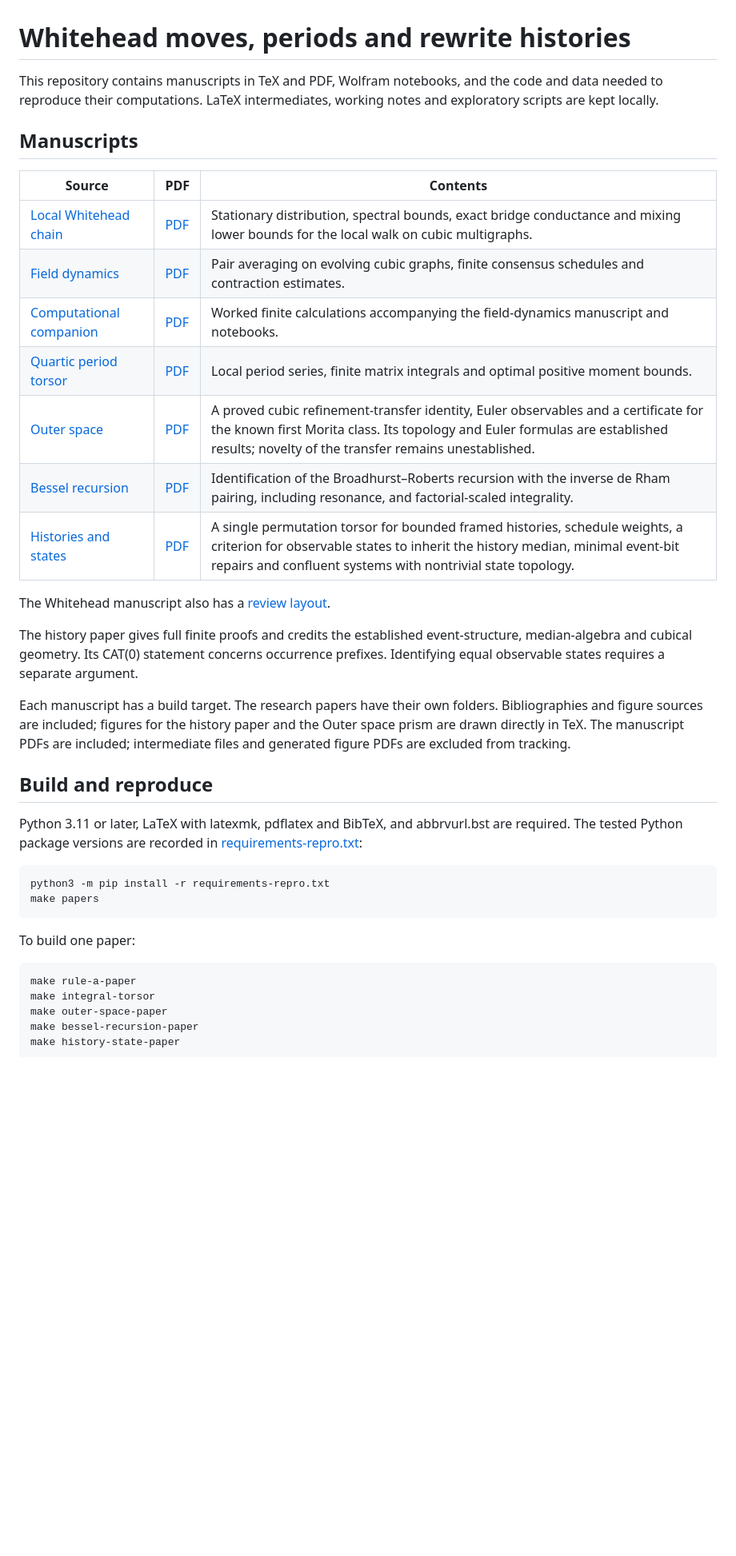
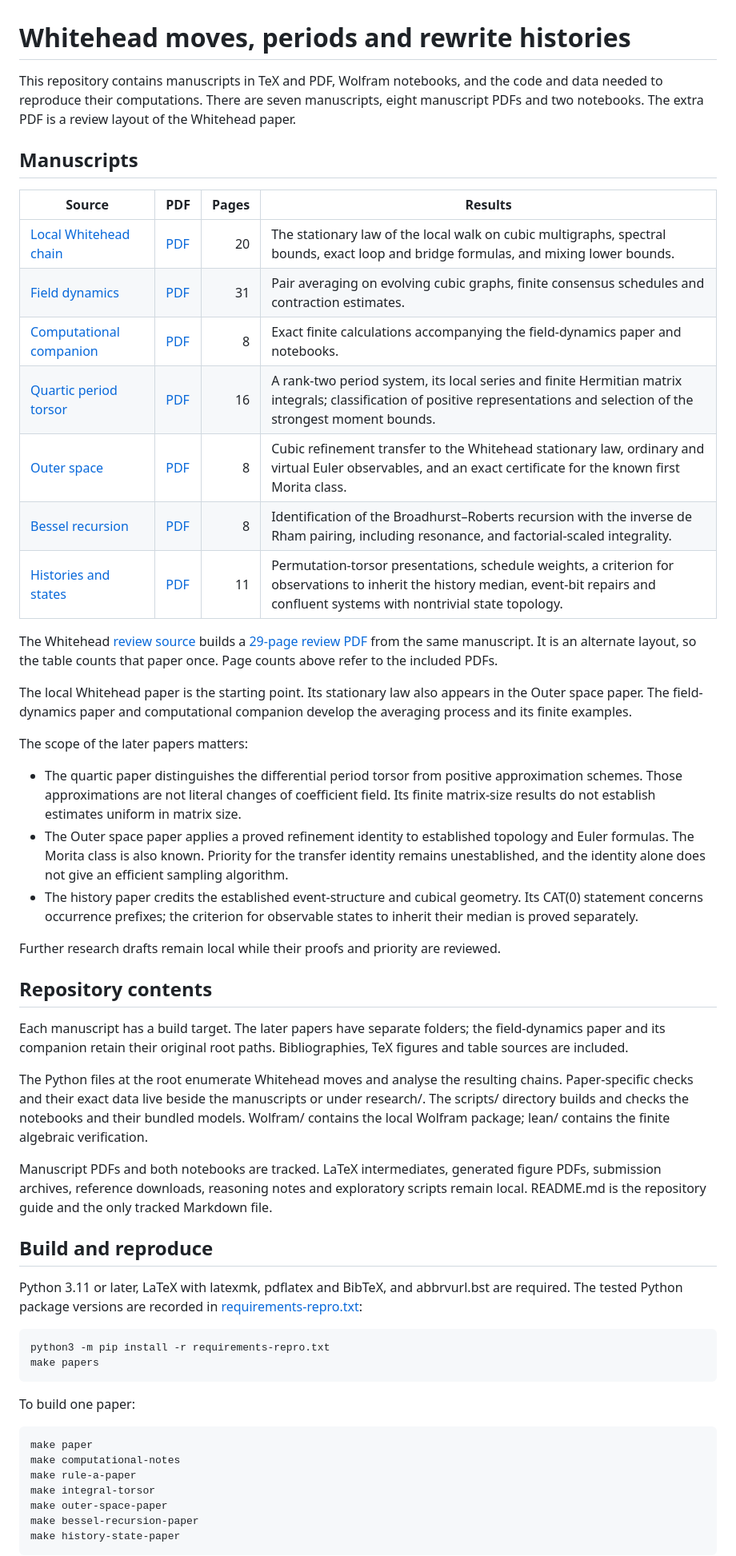
Before and after one commit to WolframInstitute/graph_of_graphs, a Markdown page: README.md, the part around one of its changes. Shown at 80% size. Rendered like a GitHub page; blank space fills up the shorter version.

Commit message:
Manuscript released

```diff
--- a/README.md
+++ b/README.md
@@ -1,33 +1,64 @@
 # Whitehead moves, periods and rewrite histories
 
 This repository contains manuscripts in TeX and PDF, Wolfram notebooks,
-and the code and data needed to reproduce their computations. LaTeX
-intermediates, working notes and exploratory scripts are kept locally.
+and the code and data needed to reproduce their computations. There are
+seven manuscripts, eight manuscript PDFs and two notebooks. The extra
+PDF is a review layout of the Whitehead paper.
 
 ## Manuscripts
 
-| Source | PDF | Contents |
-|---|---|---|
-| [Local Whitehead chain](rule-a-paper/local-whitehead-chain.tex) | [PDF](rule-a-paper/local-whitehead-chain.pdf) | Stationary distribution, spectral bounds, exact bridge conductance and mixing lower bounds for the local walk on cubic multigraphs. |
-| [Field dynamics](whitehead-field-dynamics.tex) | [PDF](whitehead-field-dynamics.pdf) | Pair averaging on evolving cubic graphs, finite consensus schedules and contraction estimates. |
-| [Computational companion](whitehead-field-dynamics-computational-notes.tex) | [PDF](whitehead-field-dynamics-computational-notes.pdf) | Worked finite calculations accompanying the field-dynamics manuscript and notebooks. |
-| [Quartic period torsor](integral-torsor-paper/integral-torsor.tex) | [PDF](integral-torsor-paper/integral-torsor.pdf) | Local period series, finite matrix integrals and optimal positive moment bounds. |
-| [Outer space](outer-space-paper/outer-space.tex) | [PDF](outer-space-paper/outer-space.pdf) | A proved cubic refinement-transfer identity, Euler observables and a certificate for the known first Morita class. Its topology and Euler formulas are established results; novelty of the transfer remains unestablished. |
-| [Bessel recursion](bessel-recursion-paper/bessel-recursion.tex) | [PDF](bessel-recursion-paper/bessel-recursion.pdf) | Identification of the Broadhurst–Roberts recursion with the inverse de Rham pairing, including resonance, and factorial-scaled integrality. |
-| [Histories and states](history-state-paper/history-states.tex) | [PDF](history-state-paper/history-states.pdf) | A single permutation torsor for bounded framed histories, schedule weights, a criterion for observable states to inherit the history median, minimal event-bit repairs and confluent systems with nontrivial state topology. |
+| Source | PDF | Pages | Results |
+|---|---|---:|---|
+| [Local Whitehead chain](rule-a-paper/local-whitehead-chain.tex) | [PDF](rule-a-paper/local-whitehead-chain.pdf) | 20 | The stationary law of the local walk on cubic multigraphs, spectral bounds, exact loop and bridge formulas, and mixing lower bounds. |
+| [Field dynamics](whitehead-field-dynamics.tex) | [PDF](whitehead-field-dynamics.pdf) | 31 | Pair averaging on evolving cubic graphs, finite consensus schedules and contraction estimates. |
+| [Computational companion](whitehead-field-dynamics-computational-notes.tex) | [PDF](whitehead-field-dynamics-computational-notes.pdf) | 8 | Exact finite calculations accompanying the field-dynamics paper and notebooks. |
+| [Quartic period torsor](integral-torsor-paper/integral-torsor.tex) | [PDF](integral-torsor-paper/integral-torsor.pdf) | 16 | A rank-two period system, its local series and finite Hermitian matrix integrals; classification of positive representations and selection of the strongest moment bounds. |
+| [Outer space](outer-space-paper/outer-space.tex) | [PDF](outer-space-paper/outer-space.pdf) | 8 | Cubic refinement transfer to the Whitehead stationary law, ordinary and virtual Euler observables, and an exact certificate for the known first Morita class. |
+| [Bessel recursion](bessel-recursion-paper/bessel-recursion.tex) | [PDF](bessel-recursion-paper/bessel-recursion.pdf) | 8 | Identification of the Broadhurst–Roberts recursion with the inverse de Rham pairing, including resonance, and factorial-scaled integrality. |
+| [Histories and states](history-state-paper/history-states.tex) | [PDF](history-state-paper/history-states.pdf) | 11 | Permutation-torsor presentations, schedule weights, a criterion for observations to inherit the history median, event-bit repairs and confluent systems with nontrivial state topology. |
 
-The Whitehead manuscript also has a [review layout](rule-a-paper/local-whitehead-chain-review.pdf).
+The Whitehead [review source](rule-a-paper/local-whitehead-chain-review.tex)
+builds a [29-page review PDF](rule-a-paper/local-whitehead-chain-review.pdf)
+from the same manuscript. It is an alternate layout, so the table counts
+that paper once. Page counts above refer to the included PDFs.
 
-The history paper gives full finite proofs and credits the established
-event-structure, median-algebra and cubical geometry. Its CAT(0) statement
-concerns occurrence prefixes. Identifying equal observable states requires
-a separate argument.
+The local Whitehead paper is the starting point. Its stationary law also
+appears in the Outer space paper. The field-dynamics paper and computational
+companion develop the averaging process and its finite examples.
 
-Each manuscript has a build target. The research papers have their own
-folders. Bibliographies and figure sources are included; figures for the
-history paper and the Outer space prism are drawn directly in TeX.
-The manuscript PDFs are included; intermediate files and generated figure
-PDFs are excluded from tracking.
+The scope of the later papers matters:
+
+- The quartic paper distinguishes the differential period torsor from
+  positive approximation schemes. Those approximations are not literal
+  changes of coefficient field. Its finite matrix-size results do not
+  establish estimates uniform in matrix size.
+- The Outer space paper applies a proved refinement identity to established
+  topology and Euler formulas. The Morita class is also known. Priority for
+  the transfer identity remains unestablished, and the identity alone does
+  not give an efficient sampling algorithm.
+- The history paper credits the established event-structure and cubical
+  geometry. Its CAT(0) statement concerns occurrence prefixes; the criterion
+  for observable states to inherit their median is proved separately.
+
+Further research drafts remain local while their proofs and priority are
+reviewed.
+
+## Repository contents
+
+Each manuscript has a build target. The later papers have separate folders;
+the field-dynamics paper and its companion retain their original root paths.
+Bibliographies, TeX figures and table sources are included.
+
+The Python files at the root enumerate Whitehead moves and analyse the
+resulting chains. Paper-specific checks and their exact data live beside
+the manuscripts or under research/. The scripts/ directory builds and
+checks the notebooks and their bundled models. Wolfram/ contains the local
+Wolfram package; lean/ contains the finite algebraic verification.
+
+Manuscript PDFs and both notebooks are tracked. LaTeX intermediates,
+generated figure PDFs, submission archives, reference downloads, reasoning
+notes and exploratory scripts remain local. README.md is the repository
+guide and the only tracked Markdown file.
 
 ## Build and reproduce
 
@@ -40,6 +71,8 @@ in [requirements-repro.txt](requirements-repro.txt):
 
 To build one paper:
 
+    make paper
+    make computational-notes
     make rule-a-paper
     make integral-torsor
     make outer-space-paper
```
Also changed, not shown: other parts of README.md (+12 -6 lines).
